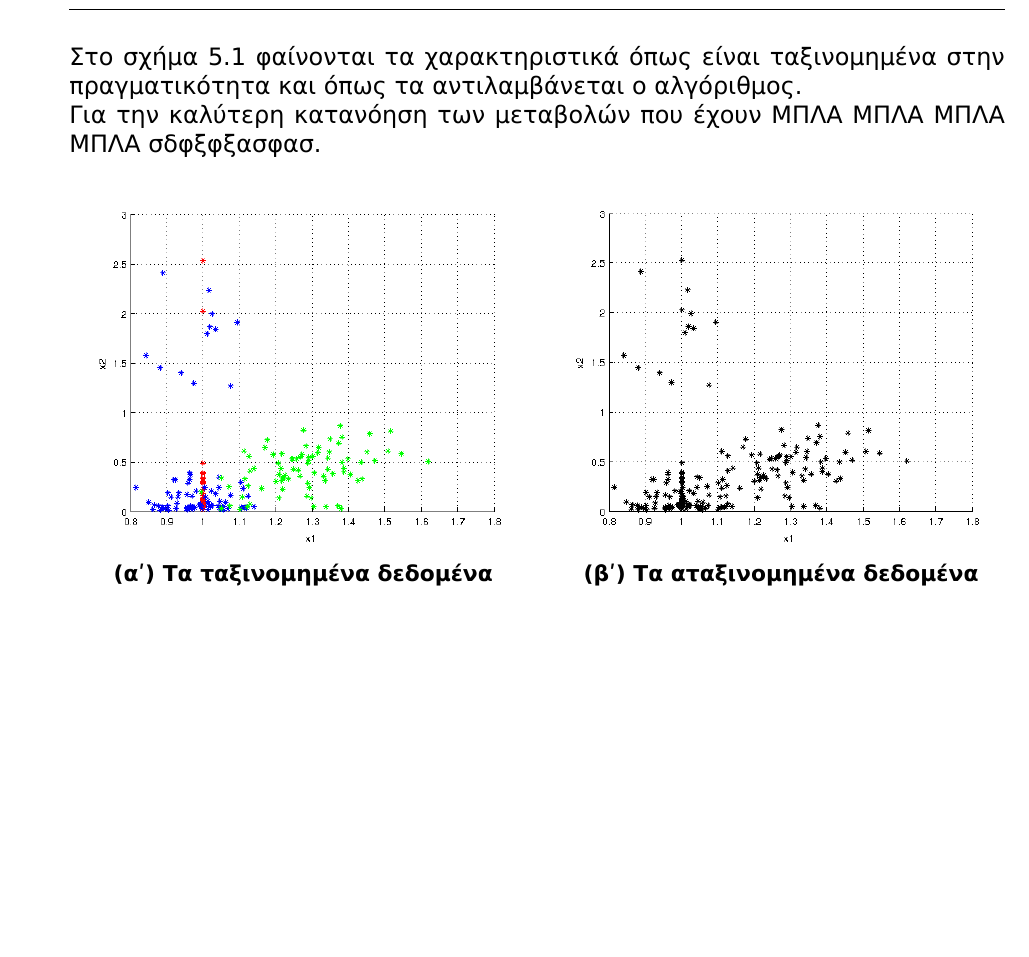
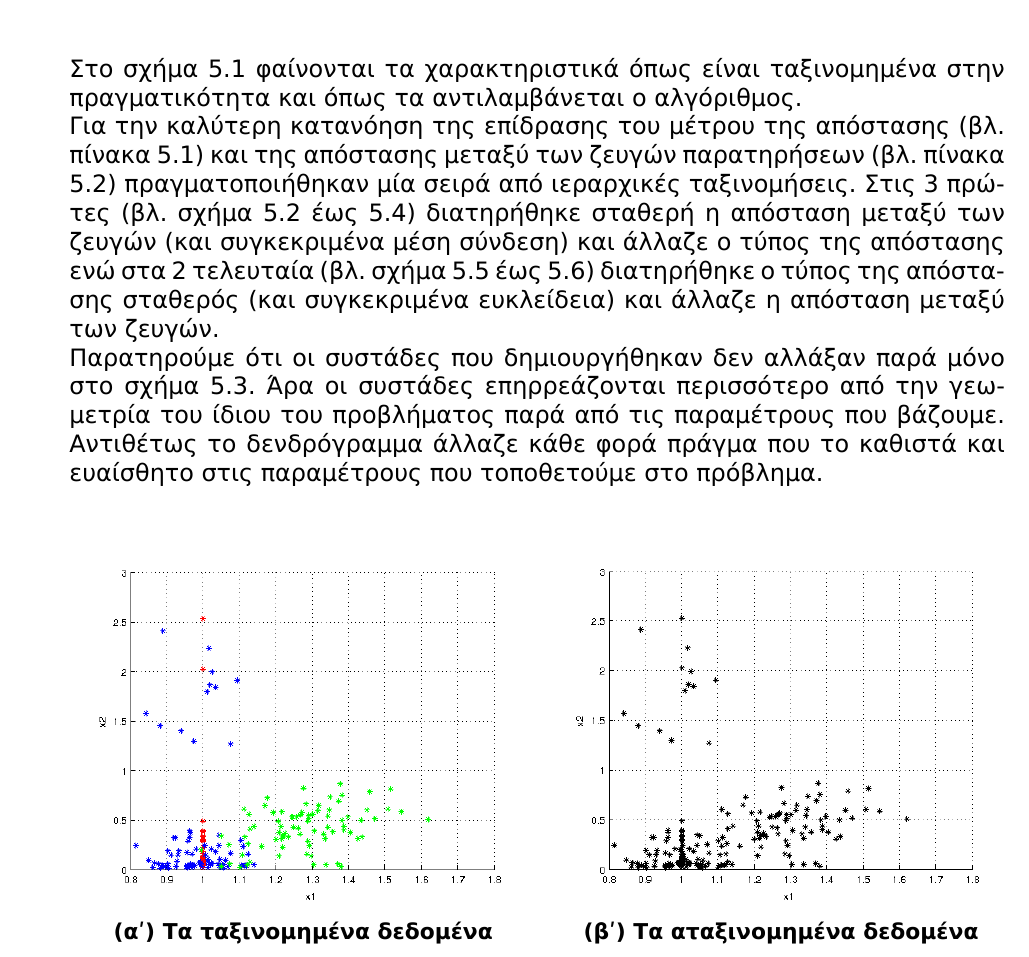
Before and after one commit to anagno/PatternRecognition, a LaTeX document (ergasia.tex): part of page 13 of 16, cut so that both start at the same text, the shorter picture padded with empty space. The pictures show the PDF file bin/ergasia.pdf that the author committed with the source.

Commit message:
Finishing the matlab exercise

```diff
--- a/ergasia.tex
+++ b/ergasia.tex
@@ -280,8 +280,9 @@
 
 Στο σχήμα \ref{fig:data_points} φαίνονται τα χαρακτηριστικά όπως είναι ταξινομημένα στην πραγματικότητα και όπως τα αντιλαμβάνεται ο αλγόριθμος.
 
-Για την καλύτερη κατανόηση των μεταβολών που έχουν ΜΠΛΑ ΜΠΛΑ ΜΠΛΑ ΜΠΛΑ σδφξφξασφασ.
+Για την καλύτερη κατανόηση της επίδρασης του μέτρου της απόστασης (βλ. πίνακα \ref{table:metric_distances}) και της απόστασης μεταξύ των ζευγών παρατηρήσεων (βλ. πίνακα \ref{table:metric_linkage}) πραγματοποιήθηκαν μία σειρά από ιεραρχικές ταξινομήσεις. Στις 3 πρώτες (βλ. σχήμα \ref{fig:clustering_average_euclidean} έως \ref{fig:clustering_average_manhattan}) διατηρήθηκε σταθερή η απόσταση μεταξύ των ζευγών (και συγκεκριμένα μέση σύνδεση) και άλλαζε ο τύπος της απόστασης ενώ στα 2 τελευταία (βλ. σχήμα \ref{fig:clustering_single_euclidean} έως \ref{fig:clustering_complete_euclidean}) διατηρήθηκε ο τύπος της απόστασης σταθερός (και συγκεκριμένα ευκλείδεια) και άλλαζε η απόσταση μεταξύ των ζευγών.
 
+Παρατηρούμε ότι οι συστάδες που δημιουργήθηκαν δεν αλλάξαν παρά μόνο στο σχήμα \ref{fig:clustering_average_mahalanobis}. Άρα οι συστάδες επηρρεάζονται περισσότερο από την γεωμετρία του ίδιου του προβλήματος παρά από τις παραμέτρους που βάζουμε. Αντιθέτως το δενδρόγραμμα άλλαζε κάθε φορά πράγμα που το καθιστά και ευαίσθητο στις παραμέτρους που τοποθετούμε στο πρόβλημα.
 
 \begin{figure}[htbp]
   \centering
```
Also changed, not shown: bin/ergasia.pdf.
